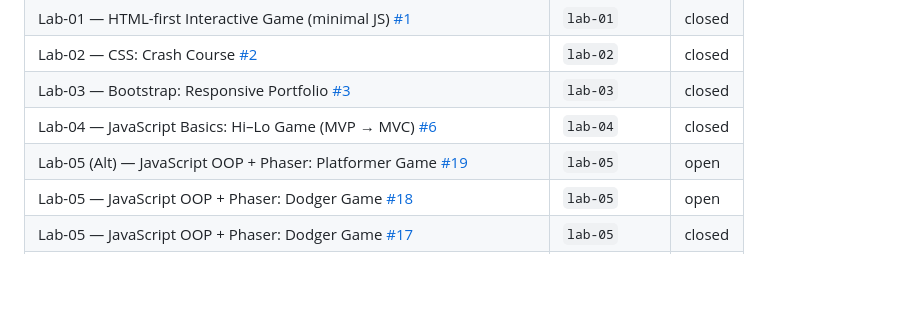
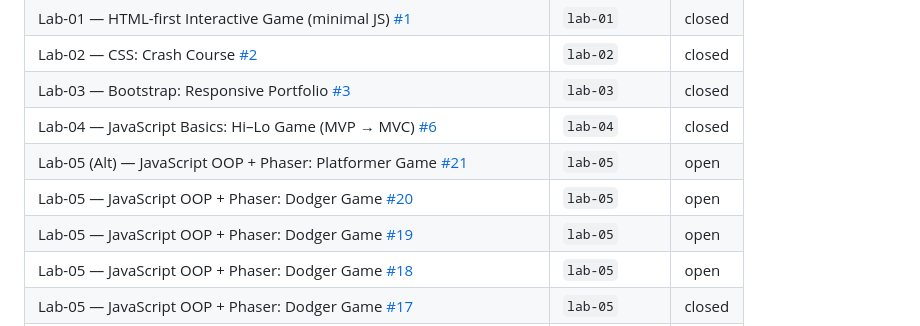
Before and after one commit to jtn9701/csci4208-portfolio-2025, a Markdown page: README.md, the part around the change. Drawn GitHub-style; blank space fills up the shorter version.

Commit message:
docs: auto-update submission table (Item | Key | Status)

```diff
--- a/README.md
+++ b/README.md
@@ -46,7 +46,9 @@
 | Lab-02 — CSS: Crash Course [#2](https://github.com/jtn9701/csci4208-portfolio-2025/issues/2) | `lab-02` | closed |
 | Lab-03 — Bootstrap: Responsive Portfolio [#3](https://github.com/jtn9701/csci4208-portfolio-2025/issues/3) | `lab-03` | closed |
 | Lab-04 — JavaScript Basics: Hi–Lo Game (MVP → MVC) [#6](https://github.com/jtn9701/csci4208-portfolio-2025/issues/6) | `lab-04` | closed |
-| Lab-05 (Alt) — JavaScript OOP + Phaser: Platformer Game [#19](https://github.com/jtn9701/csci4208-portfolio-2025/issues/19) | `lab-05` | open |
+| Lab-05 (Alt) — JavaScript OOP + Phaser: Platformer Game [#21](https://github.com/jtn9701/csci4208-portfolio-2025/issues/21) | `lab-05` | open |
+| Lab-05 — JavaScript OOP + Phaser: Dodger Game [#20](https://github.com/jtn9701/csci4208-portfolio-2025/issues/20) | `lab-05` | open |
+| Lab-05 — JavaScript OOP + Phaser: Dodger Game [#19](https://github.com/jtn9701/csci4208-portfolio-2025/issues/19) | `lab-05` | open |
 | Lab-05 — JavaScript OOP + Phaser: Dodger Game [#18](https://github.com/jtn9701/csci4208-portfolio-2025/issues/18) | `lab-05` | open |
 | Lab-05 — JavaScript OOP + Phaser: Dodger Game [#17](https://github.com/jtn9701/csci4208-portfolio-2025/issues/17) | `lab-05` | closed |
 | Lab-05 — JavaScript OOP + Phaser: Dodger Game [#16](https://github.com/jtn9701/csci4208-portfolio-2025/issues/16) | `lab-05` | closed |
```
